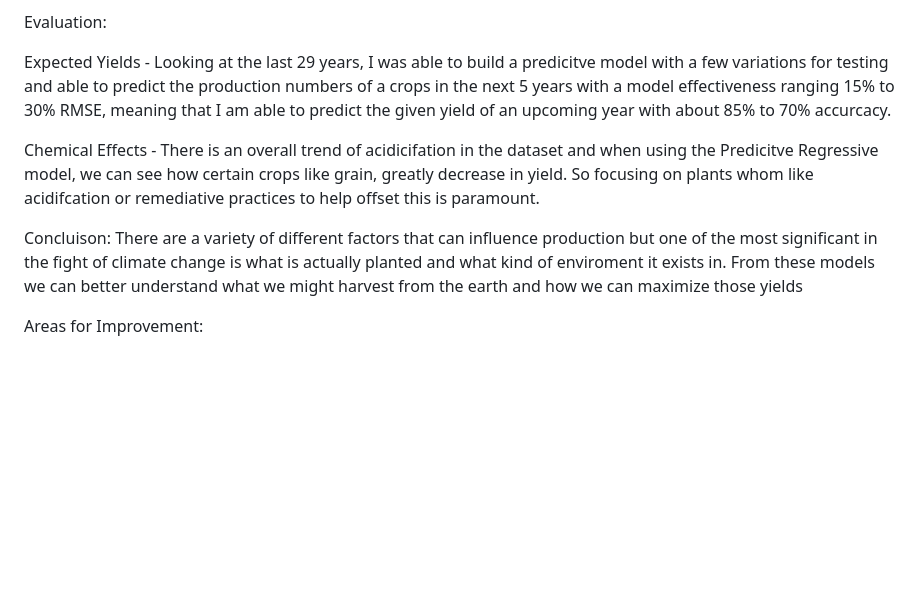
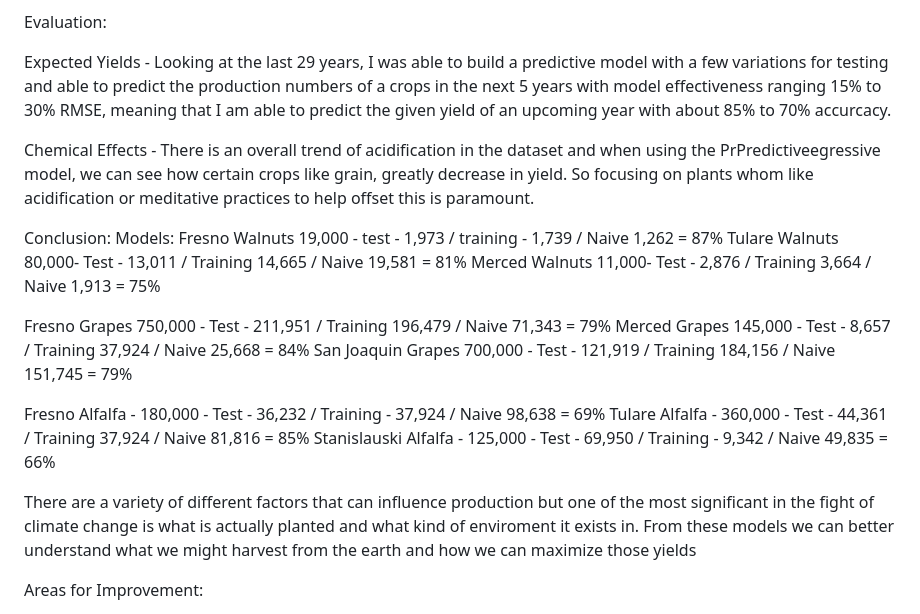
Before and after one commit to vileincorp/Agriculture-Production-and-Climate-Change, a Markdown page: README.md, the part around the change printed below. GitHub-like rendering; blank space fills up the shorter version.

Commit message:
Update README.md
Signed-off-by: Luke Sims <124652720+vileincorp@users.noreply.github.com>

```diff
--- a/README.md
+++ b/README.md
@@ -53,12 +53,35 @@ First I examined how the data would appear over a forecast, then I ran an AdFull
 
 Evaluation:
 
-Expected Yields - Looking at the last 29 years, I was able to build a predicitve model with a few variations for testing and able to predict the production numbers of a crops in the next 5 years with a model effectiveness ranging 15% to 30% RMSE, meaning that I am able to predict the given yield of an upcoming year with about 85% to 70% accurcacy.
+Expected Yields - Looking at the last 29 years, I was able to build a predictive model with a few variations for testing and able to predict the production numbers of a crops in the next 5 years with model effectiveness ranging 15% to 30% RMSE, meaning that I am able to predict the given yield of an upcoming year with about 85% to 70% accurcacy.
 
 
-Chemical Effects -  There is an overall trend of acidicifation in the dataset and when using the Predicitve Regressive model, we can see how certain crops like grain, greatly decrease in yield. So focusing on plants whom like acidifcation or remediative practices to help offset this is paramount.
+Chemical Effects -  There is an overall trend of acidification in the dataset and when using the PrPredictiveegressive model, we can see how certain crops like grain, greatly decrease in yield. So focusing on plants whom like acidification or meditative practices to help offset this is paramount.
 
-Concluison:
+Conclusion:
+Models:
+ Fresno Walnuts 19,000 - test - 1,973 / training - 1,739 / Naive 1,262 = 87%
+ Tulare Walnuts 80,000- Test - 13,011 / Training 14,665 / Naive 19,581 = 81%
+ Merced Walnuts 11,000- Test - 2,876 / Training 3,664 / Naive 1,913 = 75%
+
+ Fresno Grapes 750,000 - Test - 211,951 / Training 196,479 / Naive 71,343 = 79%
+ Merced Grapes 145,000 - Test - 8,657 / Training 37,924 / Naive 25,668  = 84%
+ San Joaquin Grapes 700,000 - Test - 121,919 / Training 184,156 / Naive 151,745 = 79%
+
+ Fresno Alfalfa - 180,000 - Test - 36,232 / Training - 37,924 / Naive 98,638 = 69%
+Tulare Alfalfa - 360,000  - Test - 44,361 / Training 37,924 / Naive 81,816 = 85%
+Stanislauski Alfalfa - 125,000 - Test - 69,950 / Training - 9,342 / Naive 49,835 = 66%
+
+
+
+
+
+
+
+
+
+
+
 There are a variety of different factors that can influence production but one of the most significant in the fight of climate change is what is actually planted and what kind of enviroment it exists in. From these models we can better understand what we might harvest from the earth and how we can maximize those yields
 
 Areas for Improvement:
```
Also changed, not shown: other parts of README.md (+1 -1 lines).
